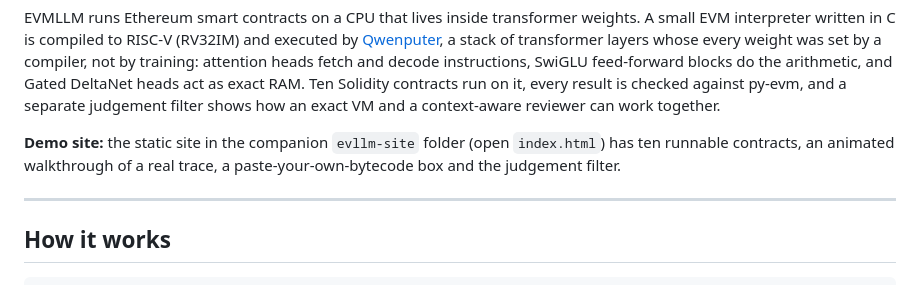
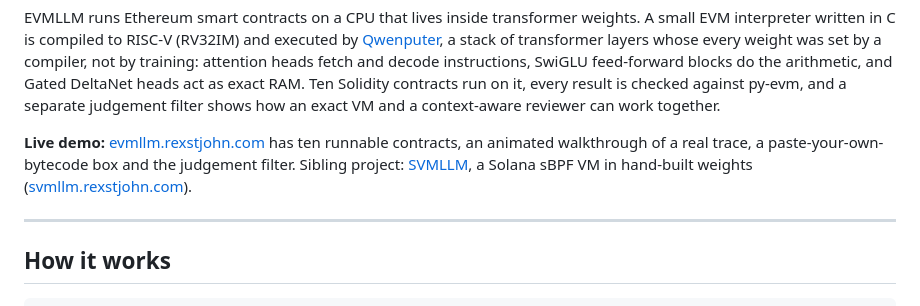
Before and after one commit to Verafyai/evmLLM, a Markdown page: README.md, the part around the change. GitHub-like rendering.

Commit message:
README: link the live demo site and sibling project

```diff
--- a/README.md
+++ b/README.md
@@ -4,7 +4,7 @@
 
 EVMLLM runs Ethereum smart contracts on a CPU that lives inside transformer weights. A small EVM interpreter written in C is compiled to RISC-V (RV32IM) and executed by [Qwenputer](https://divagr.com/blog/qwenputer), a stack of transformer layers whose every weight was set by a compiler, not by training: attention heads fetch and decode instructions, SwiGLU feed-forward blocks do the arithmetic, and Gated DeltaNet heads act as exact RAM. Ten Solidity contracts run on it, every result is checked against py-evm, and a separate judgement filter shows how an exact VM and a context-aware reviewer can work together.
 
-**Demo site:** the static site in the companion `evllm-site` folder (open `index.html`) has ten runnable contracts, an animated walkthrough of a real trace, a paste-your-own-bytecode box and the judgement filter.
+**Live demo:** [evmllm.rexstjohn.com](https://evmllm.rexstjohn.com) has ten runnable contracts, an animated walkthrough of a real trace, a paste-your-own-bytecode box and the judgement filter. Sibling project: [SVMLLM](https://github.com/Verafyai/svmLLM), a Solana sBPF VM in hand-built weights ([svmllm.rexstjohn.com](https://svmllm.rexstjohn.com)).
 
 ---
 
```
